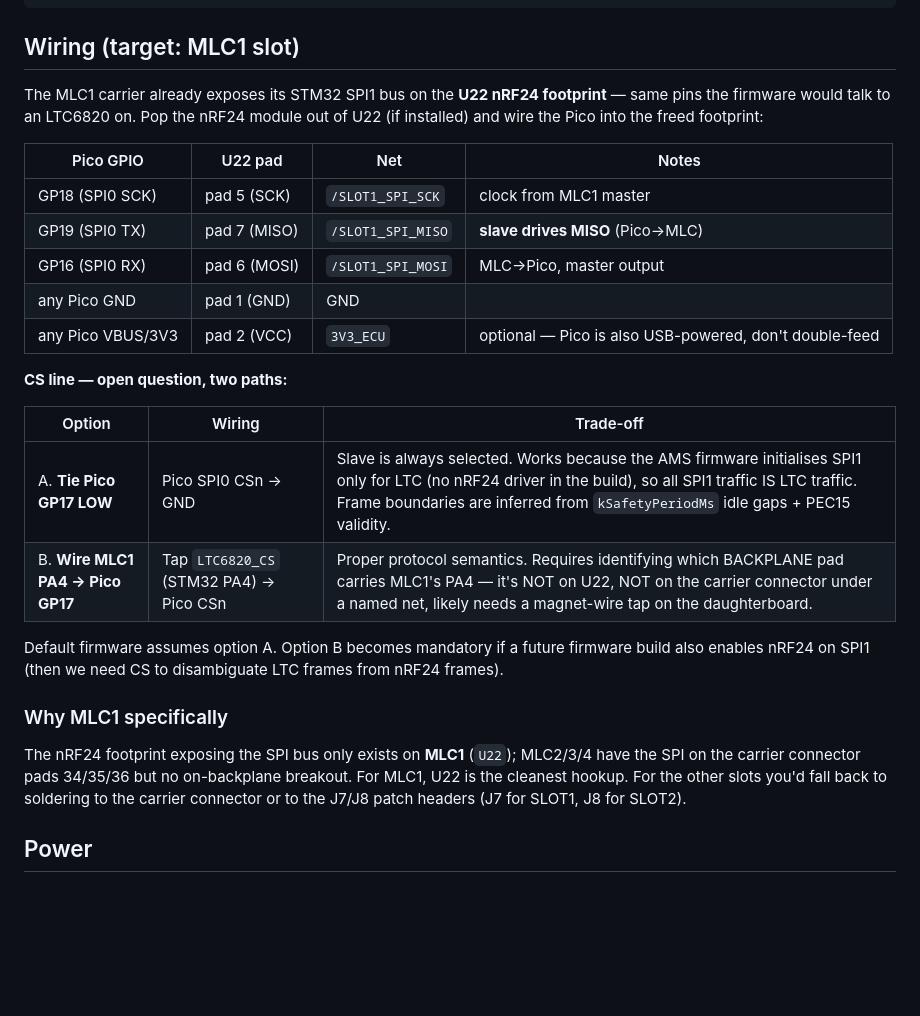
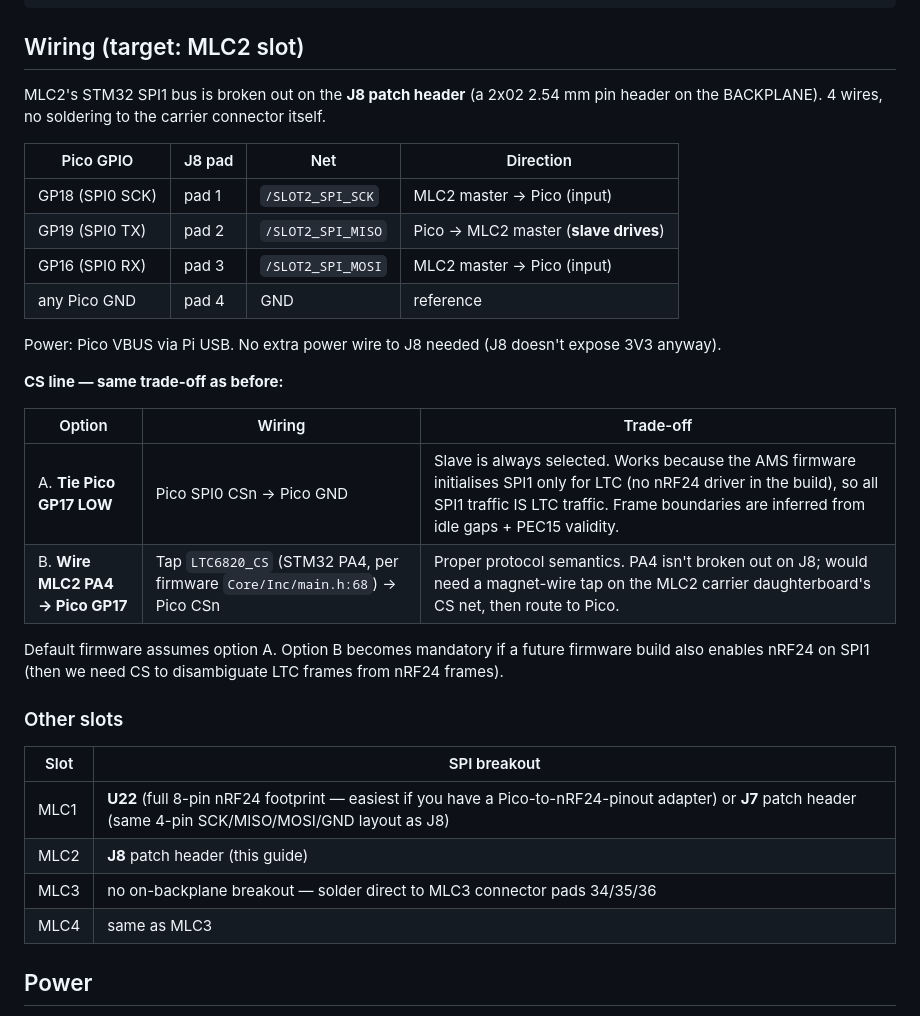
Before and after one commit to isc-fs/IFS_HIL, a Markdown page: tools/pico_ltc_emulator/README.md, the part around the change. Drawn GitHub-style; blank space fills up the shorter version.

Commit message:
docs(pico_ltc_emulator): retarget wiring to MLC2 J8 patch header
Per discussion, drop the U23 (Pi-side nRF24 footprint) idea -- U23 is
on the Pi's master SPI bus and wiring MLC2 master there creates
master-vs-master contention.

Pico-on-MLC2 wiring is straightforward via J8:
  Pico GP18 (SCK)  <- J8 pad 1 (SLOT2_SPI_SCK)
  Pico GP19 (TX)   -> J8 pad 2 (SLOT2_SPI_MISO)
  Pico GP16 (RX)   <- J8 pad 3 (SLOT2_SPI_MOSI)
  Pico GND         -  J8 pad 4 (GND)
  Pico GP17 (CSn)  -> Pico GND  (option A: skip CS gating)

J8 layout confirmed via pcb_analysis.json. CS line trade-off is the
same as before -- LTC6820_CS = STM32 PA4 isn't broken out on J8, so
default is CS-tied-low + idle-gap framing.

For reference, other slots:
  MLC1: U22 (nRF24 footprint) or J7 patch header
  MLC2: J8 patch header (this guide)
  MLC3/MLC4: no on-backplane breakout

No firmware change -- Pico SPI0 pin assignments unchanged in
ltc6811_emu.c, only the README/docs table moves from U22 to J8.

````diff
--- a/tools/pico_ltc_emulator/README.md
+++ b/tools/pico_ltc_emulator/README.md
@@ -22,39 +22,41 @@ host/            Pi-side helpers
 tests/           off-target unit tests (PEC15, command parser)
 ```
 
-## Wiring (target: MLC1 slot)
+## Wiring (target: MLC2 slot)
 
-The MLC1 carrier already exposes its STM32 SPI1 bus on the **U22 nRF24
-footprint** — same pins the firmware would talk to an LTC6820 on. Pop
-the nRF24 module out of U22 (if installed) and wire the Pico into the
-freed footprint:
+MLC2's STM32 SPI1 bus is broken out on the **J8 patch header** (a
+2x02 2.54 mm pin header on the BACKPLANE). 4 wires, no soldering to
+the carrier connector itself.
 
-| Pico GPIO | U22 pad | Net | Notes |
+| Pico GPIO | J8 pad | Net | Direction |
 |---|---|---|---|
-| GP18 (SPI0 SCK)  | pad 5 (SCK)  | `/SLOT1_SPI_SCK`  | clock from MLC1 master |
-| GP19 (SPI0 TX)   | pad 7 (MISO) | `/SLOT1_SPI_MISO` | **slave drives MISO** (Pico→MLC) |
-| GP16 (SPI0 RX)   | pad 6 (MOSI) | `/SLOT1_SPI_MOSI` | MLC→Pico, master output |
-| any Pico GND     | pad 1 (GND)  | GND               |  |
-| any Pico VBUS/3V3| pad 2 (VCC)  | `3V3_ECU`         | optional — Pico is also USB-powered, don't double-feed |
+| GP18 (SPI0 SCK)  | pad 1 | `/SLOT2_SPI_SCK`  | MLC2 master → Pico (input) |
+| GP19 (SPI0 TX)   | pad 2 | `/SLOT2_SPI_MISO` | Pico → MLC2 master (**slave drives**) |
+| GP16 (SPI0 RX)   | pad 3 | `/SLOT2_SPI_MOSI` | MLC2 master → Pico (input) |
+| any Pico GND     | pad 4 | GND               | reference |
 
-**CS line — open question, two paths:**
+Power: Pico VBUS via Pi USB. No extra power wire to J8 needed (J8
+doesn't expose 3V3 anyway).
+
+**CS line — same trade-off as before:**
 
 | Option | Wiring | Trade-off |
 |---|---|---|
-| A. **Tie Pico GP17 LOW** | Pico SPI0 CSn → GND | Slave is always selected. Works because the AMS firmware initialises SPI1 only for LTC (no nRF24 driver in the build), so all SPI1 traffic IS LTC traffic. Frame boundaries are inferred from `kSafetyPeriodMs` idle gaps + PEC15 validity. |
-| B. **Wire MLC1 PA4 → Pico GP17** | Tap `LTC6820_CS` (STM32 PA4) → Pico CSn | Proper protocol semantics. Requires identifying which BACKPLANE pad carries MLC1's PA4 — it's NOT on U22, NOT on the carrier connector under a named net, likely needs a magnet-wire tap on the daughterboard. |
+| A. **Tie Pico GP17 LOW** | Pico SPI0 CSn → Pico GND | Slave is always selected. Works because the AMS firmware initialises SPI1 only for LTC (no nRF24 driver in the build), so all SPI1 traffic IS LTC traffic. Frame boundaries are inferred from idle gaps + PEC15 validity. |
+| B. **Wire MLC2 PA4 → Pico GP17** | Tap `LTC6820_CS` (STM32 PA4, per firmware `Core/Inc/main.h:68`) → Pico CSn | Proper protocol semantics. PA4 isn't broken out on J8; would need a magnet-wire tap on the MLC2 carrier daughterboard's CS net, then route to Pico. |
 
 Default firmware assumes option A. Option B becomes mandatory if a
 future firmware build also enables nRF24 on SPI1 (then we need CS to
 disambiguate LTC frames from nRF24 frames).
 
-### Why MLC1 specifically
+### Other slots
 
-The nRF24 footprint exposing the SPI bus only exists on **MLC1**
-(`U22`); MLC2/3/4 have the SPI on the carrier connector pads 34/35/36
-but no on-backplane breakout. For MLC1, U22 is the cleanest hookup.
-For the other slots you'd fall back to soldering to the carrier
-connector or to the J7/J8 patch headers (J7 for SLOT1, J8 for SLOT2).
+| Slot | SPI breakout |
+|---|---|
+| MLC1 | **U22** (full 8-pin nRF24 footprint — easiest if you have a Pico-to-nRF24-pinout adapter) or **J7** patch header (same 4-pin SCK/MISO/MOSI/GND layout as J8) |
+| MLC2 | **J8** patch header (this guide) |
+| MLC3 | no on-backplane breakout — solder direct to MLC3 connector pads 34/35/36 |
+| MLC4 | same as MLC3 |
 
 ## Power
 
````
Also changed, not shown: docs/pico_ltc_emulator.md (+10 -11 lines).
